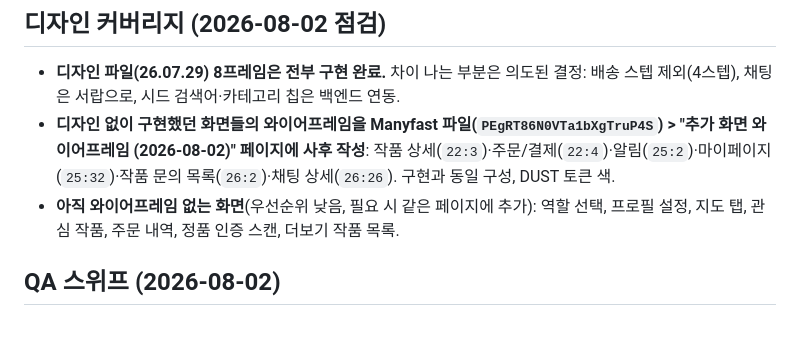
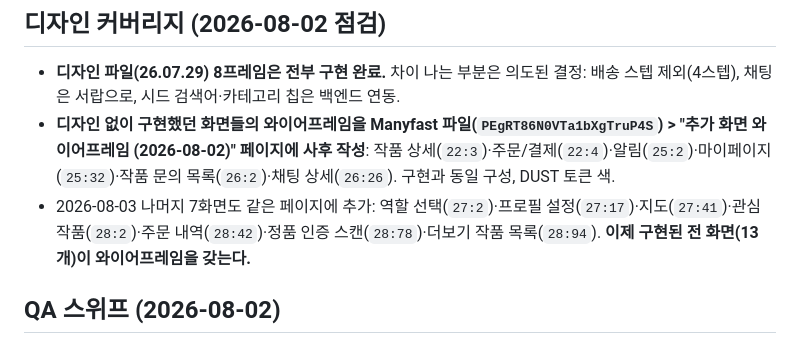
Before and after one commit to KYUNGWONS/ART_NARA, a Markdown page: CLAUDE.md, the part around the change. Rendered like a GitHub page.

Commit message:
docs: add wireframes for the remaining seven implemented screens
Co-Authored-By: Claude Opus 5 <noreply@anthropic.com>

```diff
--- a/CLAUDE.md
+++ b/CLAUDE.md
@@ -94,7 +94,7 @@
 
 - **디자인 파일(26.07.29) 8프레임은 전부 구현 완료.** 차이 나는 부분은 의도된 결정: 배송 스텝 제외(4스텝), 채팅은 서랍으로, 시드 검색어·카테고리 칩은 백엔드 연동.
 - **디자인 없이 구현했던 화면들의 와이어프레임을 Manyfast 파일(`PEgRT86N0VTa1bXgTruP4S`) > "추가 화면 와이어프레임 (2026-08-02)" 페이지에 사후 작성**: 작품 상세(`22:3`)·주문/결제(`22:4`)·알림(`25:2`)·마이페이지(`25:32`)·작품 문의 목록(`26:2`)·채팅 상세(`26:26`). 구현과 동일 구성, DUST 토큰 색.
-- **아직 와이어프레임 없는 화면**(우선순위 낮음, 필요 시 같은 페이지에 추가): 역할 선택, 프로필 설정, 지도 탭, 관심 작품, 주문 내역, 정품 인증 스캔, 더보기 작품 목록.
+- 2026-08-03 나머지 7화면도 같은 페이지에 추가: 역할 선택(`27:2`)·프로필 설정(`27:17`)·지도(`27:41`)·관심 작품(`28:2`)·주문 내역(`28:42`)·정품 인증 스캔(`28:78`)·더보기 작품 목록(`28:94`). **이제 구현된 전 화면(13개)이 와이어프레임을 갖는다.**
 
 ## QA 스위프 (2026-08-02)
 
```
